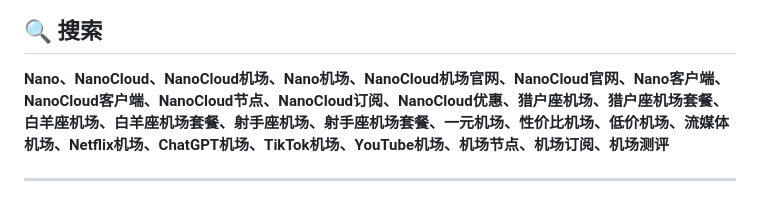
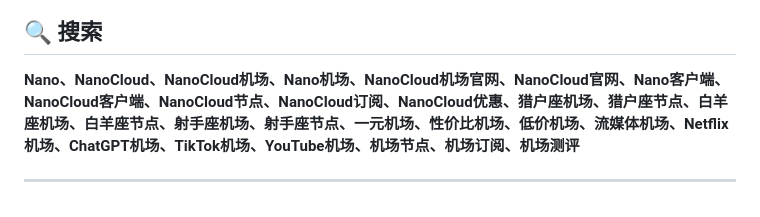
Before and after one commit to NanoCloudAir/NanoCloud, a Markdown page: README.md, the part around one of its changes. GitHub-like rendering.

```diff
--- a/README.md
+++ b/README.md
@@ -125,6 +113,6 @@ NanoCloud 提供 **Nano 客户端**，方便用户管理订阅及使用节点。
 
 ## 🔍 搜索
 
-**Nano、NanoCloud、NanoCloud机场、Nano机场、NanoCloud机场官网、NanoCloud官网、Nano客户端、NanoCloud客户端、NanoCloud节点、NanoCloud订阅、NanoCloud优惠、猎户座机场、猎户座机场套餐、白羊座机场、白羊座机场套餐、射手座机场、射手座机场套餐、一元机场、性价比机场、低价机场、流媒体机场、Netflix机场、ChatGPT机场、TikTok机场、YouTube机场、机场节点、机场订阅、机场测评**
+**Nano、NanoCloud、NanoCloud机场、Nano机场、NanoCloud机场官网、NanoCloud官网、Nano客户端、NanoCloud客户端、NanoCloud节点、NanoCloud订阅、NanoCloud优惠、猎户座机场、猎户座节点、白羊座机场、白羊座节点、射手座机场、射手座节点、一元机场、性价比机场、低价机场、流媒体机场、Netflix机场、ChatGPT机场、TikTok机场、YouTube机场、机场节点、机场订阅、机场测评**
 
 ---
```
Also changed, not shown: other parts of README.md (+6 -18 lines).
